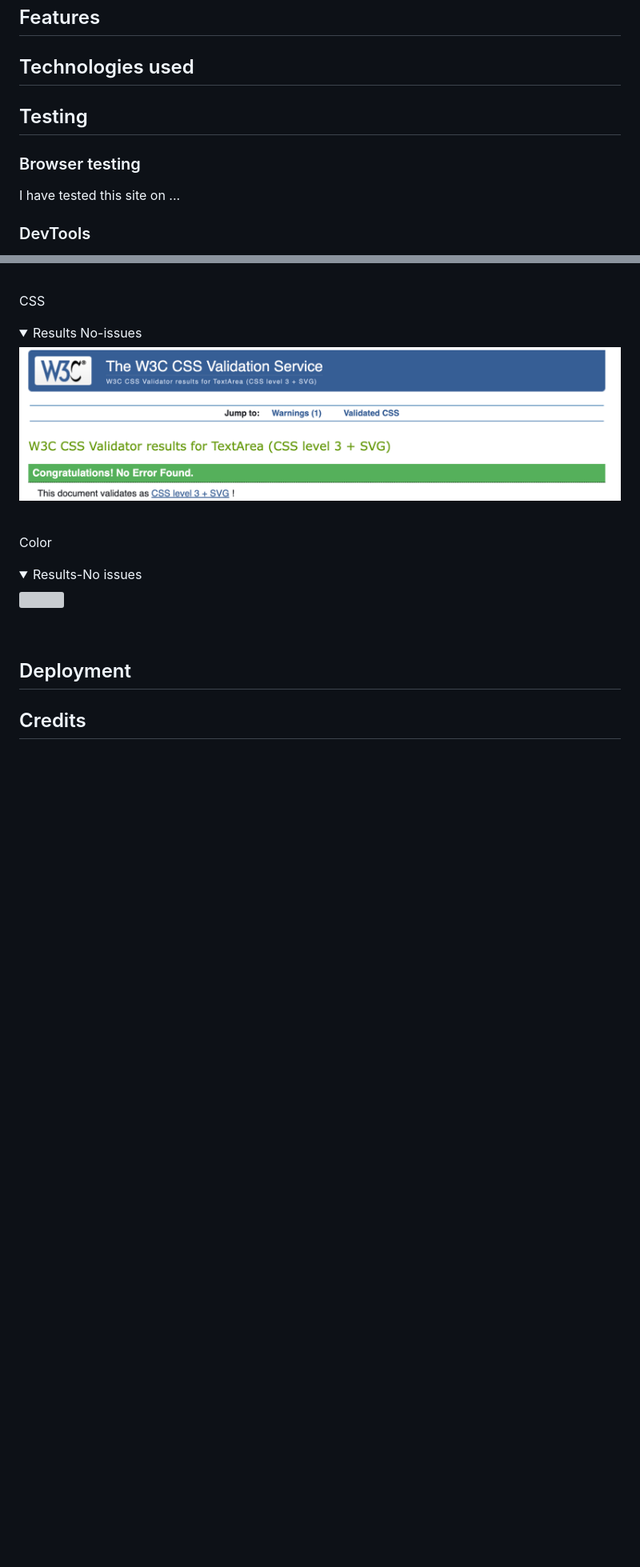
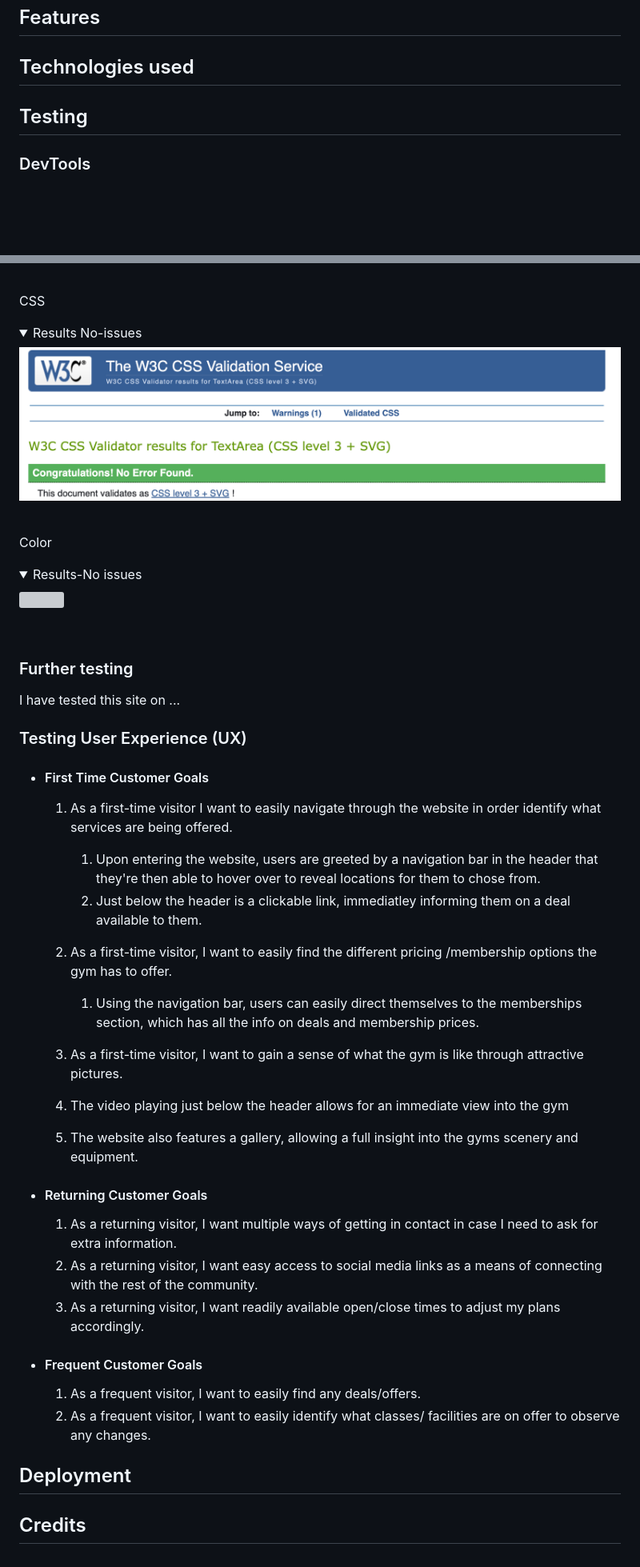
Before and after one commit to CassJBeckford/CoreGym-MP1, a Markdown page: README.md, 2 parts joined by grey strips. Shown at 80% size. Rendered like a GitHub page; folded sections open; blank space fills up the shorter version; grey boxes are pictures that could not be loaded.

Commit message:
testing customer experience (first time customer goals)

```diff
--- a/README.md
+++ b/README.md
@@ -89,10 +89,6 @@ This the website for 'Core Gym', a made up gym located in Leigh-on-Sea, holding
 
 ## Testing
 
-### Browser testing
-
-I have tested this site on ...
-
 ### DevTools
 <details><summary>Desktop results. Index.html followed by contact.html</summary>
 <img src="docs/lighthouse/index.html.desktop-before.png">
@@ -142,6 +138,36 @@ Color
 </details>
 <br>
 
+### Further testing
+
+I have tested this site on ...
+
+### Testing User Experience (UX)
+
+-  #### First Time Customer Goals
+
+    1. As a first-time visitor I want to easily navigate through the website in order identify what services are being offered.
+       1. Upon entering the website, users are greeted by a navigation bar in the header that they're then able to hover over to reveal locations for them to chose from.
+       2. Just below the header is a clickable link, immediatley informing them on a deal available to them.
+
+    2. As a first-time visitor, I want to easily find the different pricing /membership options the gym has to offer.
+       1. Using the navigation bar, users can easily direct themselves to the memberships section, which has all the info on deals and membership prices.
+
+    3. As a first-time visitor, I want to gain a sense of what the gym is like through attractive pictures.
+      1. The video playing just below the header allows for an immediate view into the gym
+      2. The website also features a gallery, allowing a full insight into the gyms scenery and equipment.
+
+-   #### Returning Customer Goals
+
+    1. As a returning visitor, I want multiple ways of getting in contact in case I need to ask for extra information.
+    2. As a returning visitor, I want easy access to social media links as a means of connecting with the rest of the community.
+    3. As a returning visitor, I want readily available open/close times to adjust my plans accordingly.
+
+-   #### Frequent Customer Goals
+
+    1. As a frequent visitor, I want to easily find any deals/offers.
+    2. As a frequent visitor, I want to easily identify what classes/ facilities are on offer to observe any changes.
+
 ## Deployment
 
 ## Credits
```
